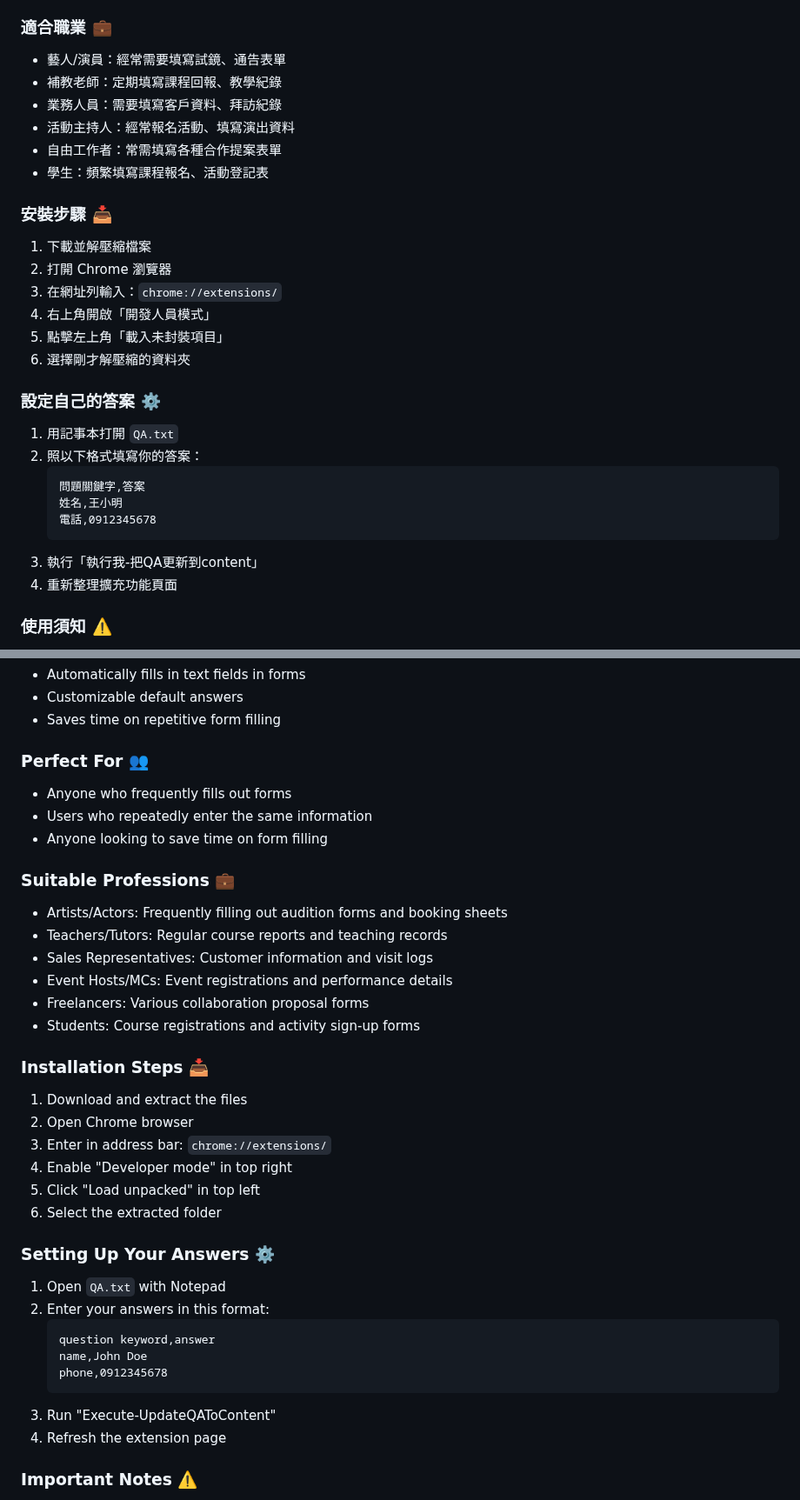
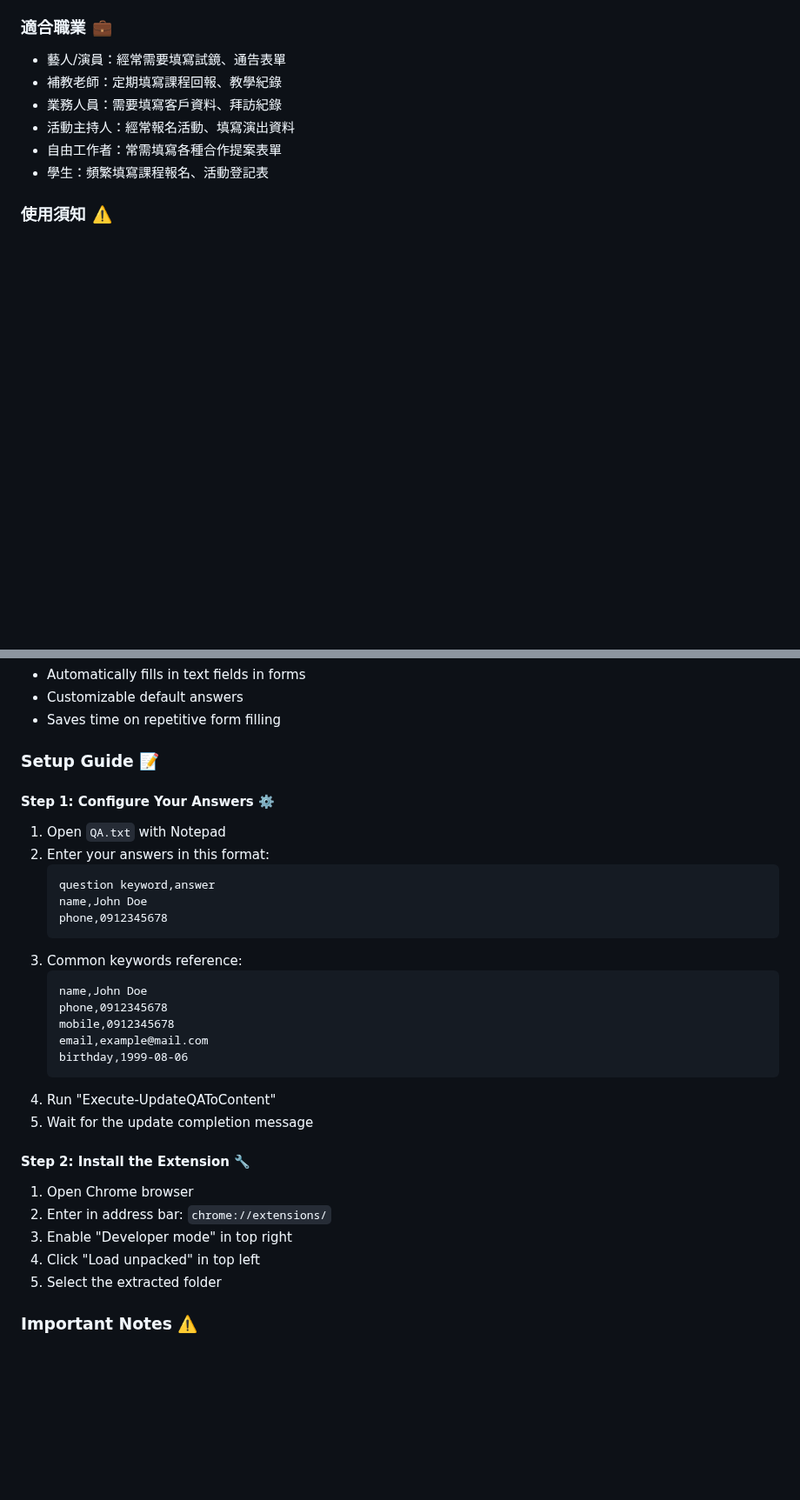
Before and after one commit to blues32767/Google-Form-Auto-Fill-Extension, a Markdown page: README.md, 2 parts joined by grey strips. Shown at 87% size. Drawn GitHub-style; blank space fills up the shorter version.

````diff
--- a/README.md
+++ b/README.md
@@ -32,25 +63,6 @@
 - 活動主持人：經常報名活動、填寫演出資料
 - 自由工作者：常需填寫各種合作提案表單
 - 學生：頻繁填寫課程報名、活動登記表
-
-### 安裝步驟 📥
-1. 下載並解壓縮檔案
-2. 打開 Chrome 瀏覽器
-3. 在網址列輸入：`chrome://extensions/`
-4. 右上角開啟「開發人員模式」
-5. 點擊左上角「載入未封裝項目」
-6. 選擇剛才解壓縮的資料夾
-
-### 設定自己的答案 ⚙️
-1. 用記事本打開 `QA.txt`
-2. 照以下格式填寫你的答案：
-   ```
-   問題關鍵字,答案
-   姓名,王小明
-   電話,0912345678
-   ```
-3. 執行「執行我-把QA更新到content」
-4. 重新整理擴充功能頁面
 
 ### 使用須知 ⚠️
 - 目前只支援文字欄位的自動填寫
@@ -99,28 +111,9 @@ This is a convenient tool that helps you automatically fill in Google Forms! Say
 - Customizable default answers
 - Saves time on repetitive form filling
 
-### Perfect For 👥
-- Anyone who frequently fills out forms
-- Users who repeatedly enter the same information
-- Anyone looking to save time on form filling
+### Setup Guide 📝
 
-### Suitable Professions 💼
-- Artists/Actors: Frequently filling out audition forms and booking sheets
-- Teachers/Tutors: Regular course reports and teaching records
-- Sales Representatives: Customer information and visit logs
-- Event Hosts/MCs: Event registrations and performance details
-- Freelancers: Various collaboration proposal forms
-- Students: Course registrations and activity sign-up forms
-
-### Installation Steps 📥
-1. Download and extract the files
-2. Open Chrome browser
-3. Enter in address bar: `chrome://extensions/`
-4. Enable "Developer mode" in top right
-5. Click "Load unpacked" in top left
-6. Select the extracted folder
-
-### Setting Up Your Answers ⚙️
+#### Step 1: Configure Your Answers ⚙️
 1. Open `QA.txt` with Notepad
 2. Enter your answers in this format:
    ```
@@ -128,8 +121,23 @@ This is a convenient tool that helps you automatically fill in Google Forms! Say
    name,John Doe
    phone,0912345678
    ```
-3. Run "Execute-UpdateQAToContent"
-4. Refresh the extension page
+3. Common keywords reference:
+   ```
+   name,John Doe
+   phone,0912345678
+   mobile,0912345678
+   email,example@mail.com
+   birthday,1999-08-06
+   ```
+4. Run "Execute-UpdateQAToContent"
+5. Wait for the update completion message
+
+#### Step 2: Install the Extension 🔧
+1. Open Chrome browser
+2. Enter in address bar: `chrome://extensions/`
+3. Enable "Developer mode" in top right
+4. Click "Load unpacked" in top left
+5. Select the extracted folder
 
 ### Important Notes ⚠️
 - Currently only supports text field auto-filling
````
Also changed, not shown: other parts of README.md (+31 -0 lines).
